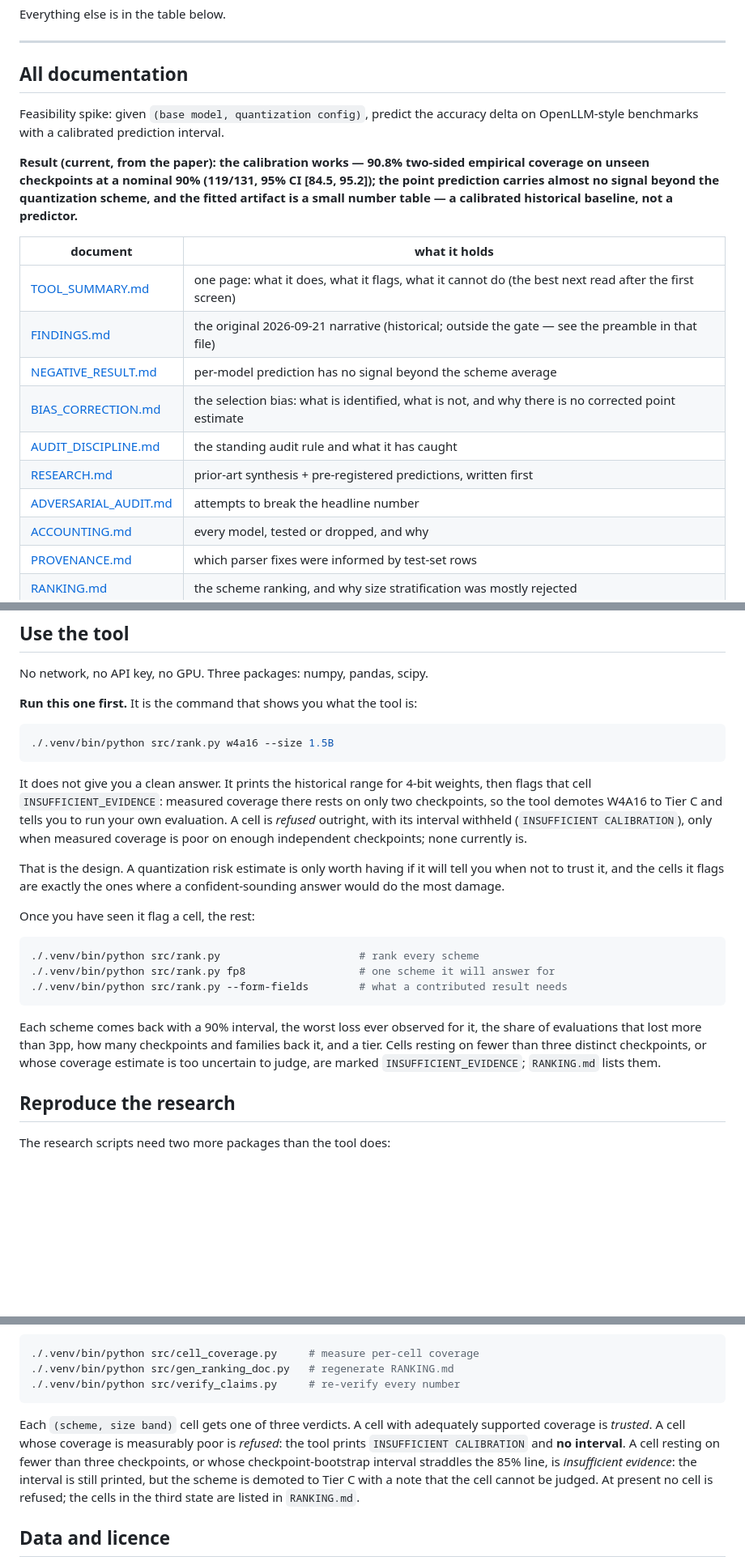
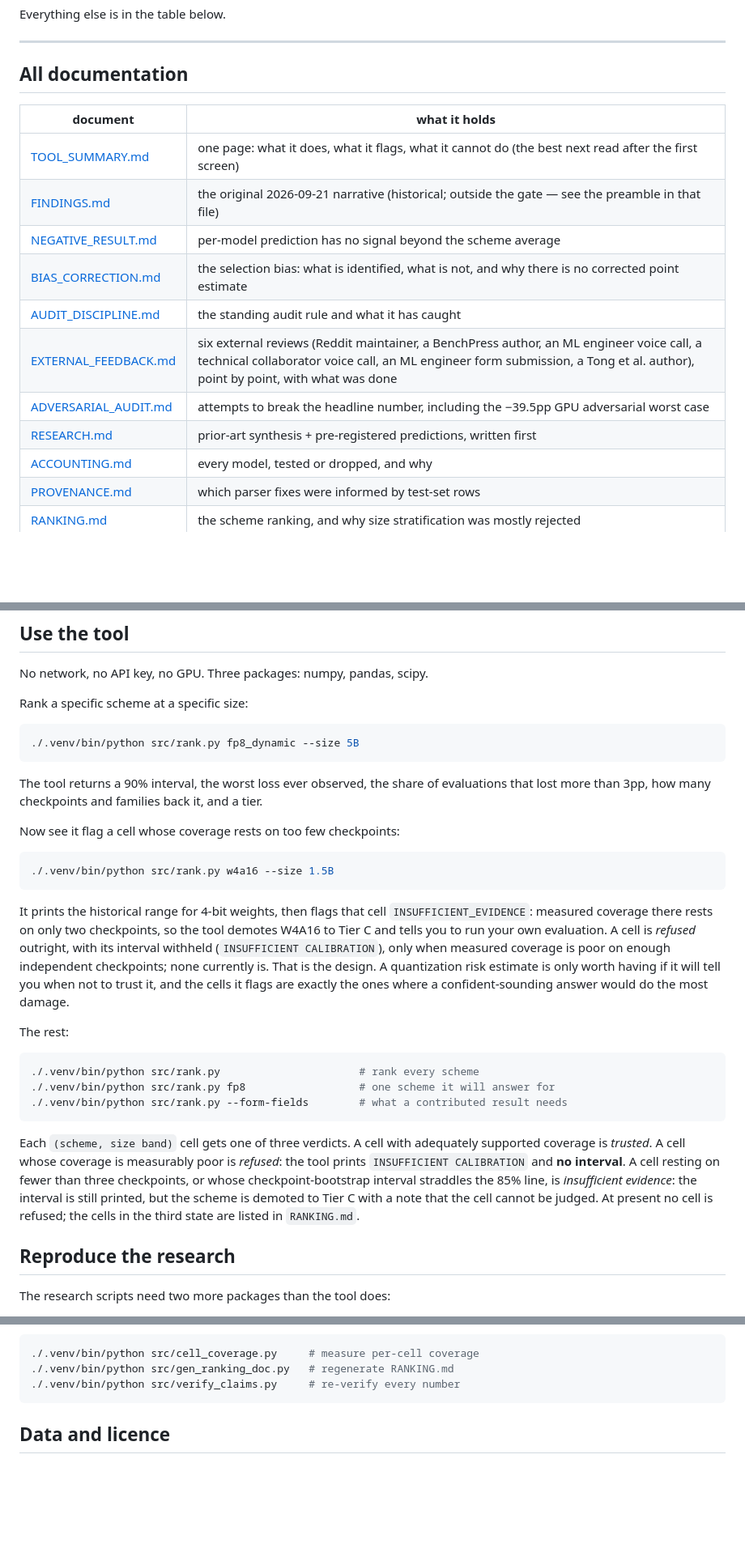
Before and after one commit to gracejackson-sudo/quant-delta-predictor, a Markdown page: README.md, 3 parts joined by grey strips. Shown at 81% size. GitHub-like rendering; blank space fills up the shorter version.

````diff
--- a/README.md
+++ b/README.md
@@ -44,13 +68,6 @@ Everything else is in the table below.
 ---
 
 ## All documentation
-Feasibility spike: given `(base model, quantization config)`, predict the accuracy delta on
-OpenLLM-style benchmarks with a calibrated prediction interval.
-
-**Result (current, from the paper): the calibration works — 90.8% two-sided empirical coverage on
-unseen checkpoints at a nominal 90% (119/131, 95% CI [84.5, 95.2]); the point prediction carries
-almost no signal beyond the quantization scheme, and the fitted artifact is a small number table
-— a calibrated historical baseline, not a predictor.**
 
 | document | what it holds |
 |---|---|
@@ -59,8 +76,9 @@ almost no signal beyond the quantization scheme, and the fitted artifact is a sm
 | [NEGATIVE_RESULT.md](NEGATIVE_RESULT.md) | per-model prediction has no signal beyond the scheme average |
 | [BIAS_CORRECTION.md](BIAS_CORRECTION.md) | the selection bias: what is identified, what is not, and why there is no corrected point estimate |
 | [AUDIT_DISCIPLINE.md](AUDIT_DISCIPLINE.md) | the standing audit rule and what it has caught |
+| [EXTERNAL_FEEDBACK.md](EXTERNAL_FEEDBACK.md) | six external reviews (Reddit maintainer, a BenchPress author, an ML engineer voice call, a technical collaborator voice call, an ML engineer form submission, a Tong et al. author), point by point, with what was done |
+| [ADVERSARIAL_AUDIT.md](ADVERSARIAL_AUDIT.md) | attempts to break the headline number, including the −39.5pp GPU adversarial worst case |
 | [RESEARCH.md](RESEARCH.md) | prior-art synthesis + pre-registered predictions, written first |
-| [ADVERSARIAL_AUDIT.md](ADVERSARIAL_AUDIT.md) | attempts to break the headline number |
 | [ACCOUNTING.md](ACCOUNTING.md) | every model, tested or dropped, and why |
 | [PROVENANCE.md](PROVENANCE.md) | which parser fixes were informed by test-set rows |
 | [RANKING.md](RANKING.md) | the scheme ranking, and why size stratification was mostly rejected |
@@ -77,23 +95,30 @@ python3 -m venv .venv && ./.venv/bin/pip install numpy pandas scipy
 
 No network, no API key, no GPU. Three packages: numpy, pandas, scipy.
 
-**Run this one first.** It is the command that shows you what the tool is:
+Rank a specific scheme at a specific size:
+
+```bash
+./.venv/bin/python src/rank.py fp8_dynamic --size 5B
+```
+
+The tool returns a 90% interval, the worst loss ever observed, the share of evaluations that lost
+more than 3pp, how many checkpoints and families back it, and a tier.
+
+Now see it flag a cell whose coverage rests on too few checkpoints:
 
 ```bash
 ./.venv/bin/python src/rank.py w4a16 --size 1.5B
 ```
 
-It does not give you a clean answer. It prints the historical range for 4-bit weights, then flags
-that cell `INSUFFICIENT_EVIDENCE`: measured coverage there rests on only two checkpoints, so the tool
-demotes W4A16 to Tier C and tells you to run your own evaluation. A cell is *refused* outright, with
-its interval withheld (`INSUFFICIENT CALIBRATION`), only when measured coverage is poor on enough
-independent checkpoints; none currently is.
+It prints the historical range for 4-bit weights, then flags that cell `INSUFFICIENT_EVIDENCE`:
+measured coverage there rests on only two checkpoints, so the tool demotes W4A16 to Tier C and tells
+you to run your own evaluation. A cell is *refused* outright, with its interval withheld
+(`INSUFFICIENT CALIBRATION`), only when measured coverage is poor on enough independent checkpoints;
+none currently is. That is the design. A quantization risk estimate is only worth having if it will
+tell you when not to trust it, and the cells it flags are exactly the ones where a confident-sounding
+answer would do the most damage.
 
-That is the design. A quantization risk estimate is only worth having if it will tell you when not
-to trust it, and the cells it flags are exactly the ones where a confident-sounding answer would do
-the most damage.
-
-Once you have seen it flag a cell, the rest:
+The rest:
 
 ```bash
 ./.venv/bin/python src/rank.py                      # rank every scheme
@@ -101,10 +126,12 @@ Once you have seen it flag a cell, the rest:
 ./.venv/bin/python src/rank.py --form-fields        # what a contributed result needs
 ```
 
-Each scheme comes back with a 90% interval, the worst loss ever observed for it, the
-share of evaluations that lost more than 3pp, how many checkpoints and families back
-it, and a tier. Cells resting on fewer than three distinct checkpoints, or whose coverage
-estimate is too uncertain to judge, are marked `INSUFFICIENT_EVIDENCE`; `RANKING.md` lists them.
+Each `(scheme, size band)` cell gets one of three verdicts. A cell with adequately supported coverage
+is *trusted*. A cell whose coverage is measurably poor is *refused*: the tool prints
+`INSUFFICIENT CALIBRATION` and **no interval**. A cell resting on fewer than three checkpoints, or
+whose checkpoint-bootstrap interval straddles the 85% line, is *insufficient evidence*: the interval
+is still printed, but the scheme is demoted to Tier C with a note that the cell cannot be judged. At
+present no cell is refused; the cells in the third state are listed in `RANKING.md`.
 
 ## Reproduce the research
 
@@ -174,13 +207,6 @@ This is enforced mechanically, not by discipline:
 ./.venv/bin/python src/gen_ranking_doc.py   # regenerate RANKING.md
 ./.venv/bin/python src/verify_claims.py     # re-verify every number
 ```
-
-Each `(scheme, size band)` cell gets one of three verdicts. A cell with adequately supported
-coverage is *trusted*. A cell whose coverage is measurably poor is *refused*: the tool prints
-`INSUFFICIENT CALIBRATION` and **no interval**. A cell resting on fewer than three checkpoints, or
-whose checkpoint-bootstrap interval straddles the 85% line, is *insufficient evidence*: the interval
-is still printed, but the scheme is demoted to Tier C with a note that the cell cannot be judged.
-At present no cell is refused; the cells in the third state are listed in `RANKING.md`.
 
 ## Data and licence
 
````
Also changed, not shown: other parts of README.md (+43 -13 lines).
